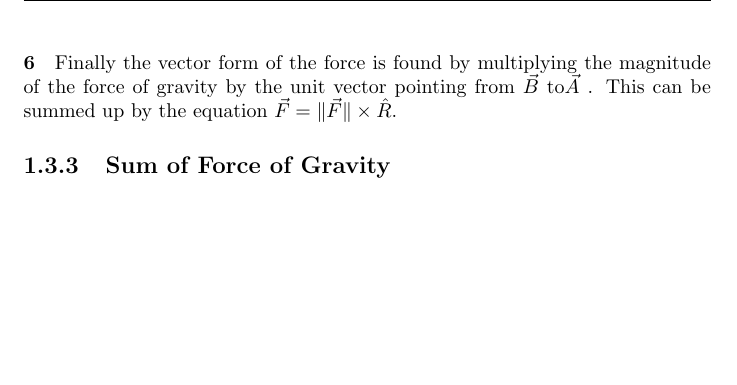
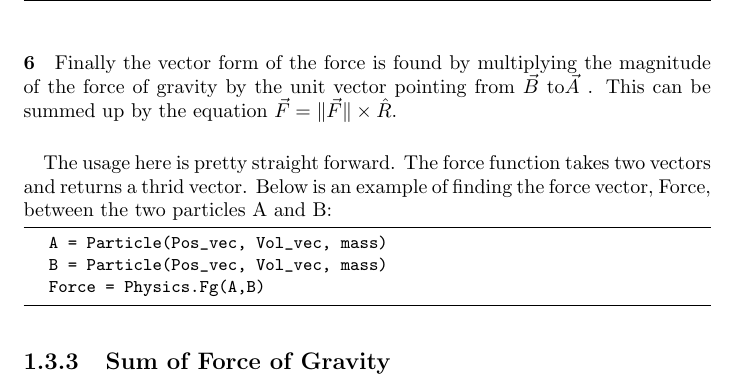
Before and after one commit to wlgn123/PyGravity, a LaTeX document (docs/PyGravity.tex): part of page 12 of 13, cut so that both start at the same text, the shorter picture padded with empty space. Compiled offline with pdfLaTeX.

Commit message:
added example force gravity docs

```diff
--- a/docs/PyGravity.tex
+++ b/docs/PyGravity.tex
@@ -345,6 +345,16 @@ Here is a breakdown of what each line is doing in the above function.
 \paragraph{4} Here we find $\| \vec{R} \| ^2$ by using Vector.magnitude() and squaring the result. Vector.magnitude() returns a scalar so this is pretty straight forward.
 \paragraph{5} Here the magnitude of the force of gravity is calculated. The magnitude of the force of gravity is given by equation \ref{grav}. So we multiply the gravitational constant by both masses and divide by the distance squared which was already found in lines 1 and 4.
 \paragraph{6} Finally the vector form of the force is found by multiplying the magnitude of the force of gravity by the unit vector pointing from $\vec{B}$ to$\vec{A}$ . This can be summed up by the equation $\vec{F} = \|\vec{F}\| \times \hat{R}$.
+
+\paragraph{} The usage here is pretty straight forward. The force function takes two vectors and returns a thrid vector.
+Below is an example of finding the force vector, Force, between the two particles A and B:
+
+\begin{code}
+	A = Particle(Pos_vec, Vol_vec, mass)
+	B = Particle(Pos_vec, Vol_vec, mass)
+	Force = Physics.Fg(A,B)
+\end{code}
+
 \subsection{Sum of Force of Gravity}
 \printbibliography
 \end{document}
```
Also changed, not shown: docs/PyGravity.pdf.
